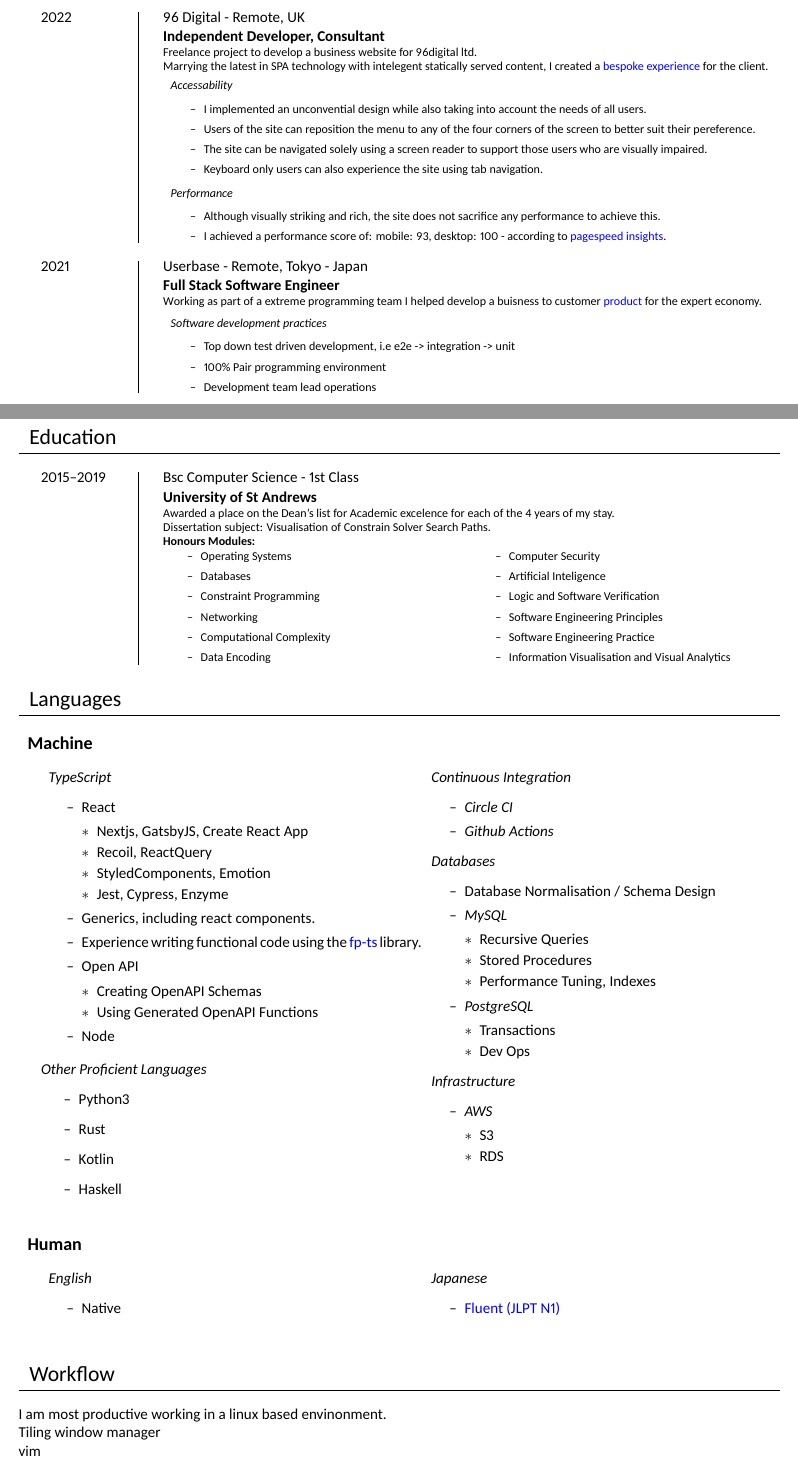
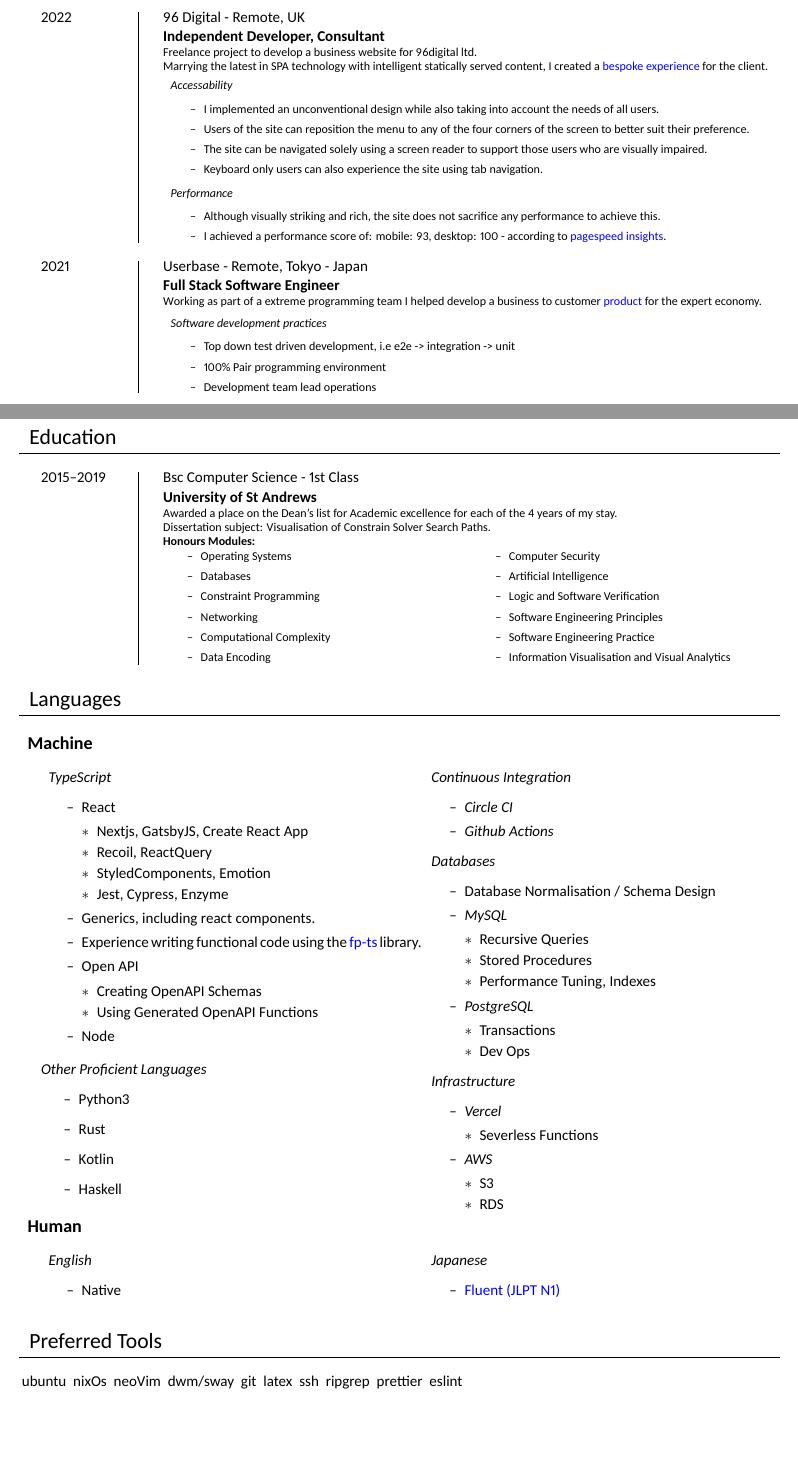
Before and after one commit to Revilotom/cv, a LaTeX CV (cv.tex): two parts of pages 1 and 2 of 3 before the commit and two parts of pages 1 and 2 of 2 after it, joined at a grey line, cut so that both start at the same text. Compiled offline with XeLaTeX.

Commit message:
corrected some spelling

```diff
--- a/cv.tex
+++ b/cv.tex
@@ -140,12 +140,12 @@
 	{Independent Developer, Consultant}
   {
   Freelance project to develop a business website for 96digital ltd. \\
-  Marrying the latest in SPA technology with intelegent statically served content, I created a \href{https://96digital.com}{bespoke experience} for the client.
+  Marrying the latest in SPA technology with intelligent statically served content, I created a \href{https://96digital.com}{bespoke experience} for the client.
   \begin{itemize}[label={},leftmargin=*]
     \item \emph{Accessability}
     \begin{itemize}[label=\textendash]
-      \item  I implemented an unconvential design while also taking into account the needs of all users.
-      \item  Users of the site can reposition the menu to any of the four corners of the screen to better suit their pereference.
+      \item  I implemented an unconventional design while also taking into account the needs of all users.
+      \item  Users of the site can reposition the menu to any of the four corners of the screen to better suit their preference.
       \item  The site can be navigated solely using a screen reader to support those users who are visually impaired.
       \item  Keyboard only users can also experience the site using tab navigation.
     \end{itemize}
@@ -162,7 +162,7 @@
 	{Userbase - Remote, Tokyo - Japan}
 	{Full Stack Software Engineer}
 	{
-    Working as part of a extreme programming team I helped develop a buisness to customer \href{https://newspicks.expert/}{product} for the expert economy.
+    Working as part of a extreme programming team I helped develop a business to customer \href{https://newspicks.expert/}{product} for the expert economy.
 
   \begin{itemize}[label={},leftmargin=*]
     \item \emph{Software development practices}
@@ -204,7 +204,7 @@
 \entry{2015--2019}
 	{Bsc Computer Science - 1st Class}
   {University of St Andrews}
-  {Awarded a place on the Dean's list for Academic excelence for each of the 4 years of my stay.\\
+  {Awarded a place on the Dean's list for Academic excellence for each of the 4 years of my stay.\\
   Dissertation subject: Visualisation of Constrain Solver Search Paths.\\
   {\bfseries Honours Modules:}\\
   \begin{minipage}[t]{.5\textwidth}
@@ -219,7 +219,7 @@
   \end{minipage}\begin{minipage}[t]{.5\textwidth}
     \begin{itemize}[label=\textendash]
       \item Computer Security
-      \item Artificial Inteligence
+      \item Artificial Intelligence
       \item Logic and Software Verification
       \item Software Engineering Principles
       \item Software Engineering Practice
@@ -295,6 +295,10 @@
     \end{itemize}
     \item \emph{Infrastructure}
     \begin{itemize}[label=\textendash]
+      \item \emph{Vercel}
+      \begin{itemize}[label=$\ast$, leftmargin=*]
+        \item Severless Functions
+      \end{itemize}
       \item \emph{AWS}
       \begin{itemize}[label=$\ast$, leftmargin=*]
         \item S3
@@ -303,7 +307,7 @@
     \end{itemize}
   \end{itemize}
 \end{minipage}
-\vspace{10pt}\\
+\\
 \subsubsection{Human}
 \begin{minipage}[t]{.5\textwidth}
   \begin{itemize}[label={}, leftmargin=*]
@@ -321,13 +325,22 @@
     \end{itemize}
   \end{itemize}
 \end{minipage}
-\vspace{10pt}\\
+\\
+\\
 
-
-\section{Workflow}
+\section{Preferred Tools}
 \noindent
-I am most productive working in a linux based envinonment.\\
-Tiling window manager\\
-vim\\
+\begin{enumerate*}[label={}]
+  \item ubuntu
+  \item nixOs
+  \item neoVim
+  \item dwm/sway
+  \item git
+  \item latex
+  \item ssh
+  \item ripgrep
+  \item prettier
+  \item eslint
+\end{enumerate*}
 
 \end{document}
```
Also changed, not shown: cv.tex (4 more changed lines).
